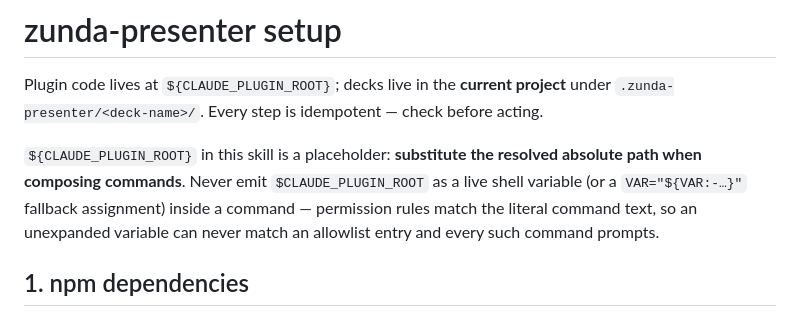
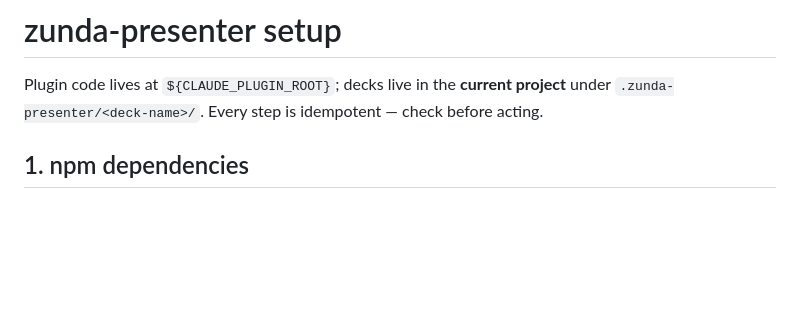
Before and after one commit to tatat/zunda-presenter, a Markdown page: skills/setup/SKILL.md, the part around the change. Rendered like a GitHub page; blank space fills up the shorter version.

```diff
--- a/skills/setup/SKILL.md
+++ b/skills/setup/SKILL.md
@@ -6,8 +6,6 @@ description: Set up and start the zunda-presenter environment — VOICEVOX engin
 # zunda-presenter setup
 
 Plugin code lives at `${CLAUDE_PLUGIN_ROOT}`; decks live in the **current project** under `.zunda-presenter/<deck-name>/`. Every step is idempotent — check before acting.
-
-`${CLAUDE_PLUGIN_ROOT}` in this skill is a placeholder: **substitute the resolved absolute path when composing commands**. Never emit `$CLAUDE_PLUGIN_ROOT` as a live shell variable (or a `VAR="${VAR:-…}"` fallback assignment) inside a command — permission rules match the literal command text, so an unexpanded variable can never match an allowlist entry and every such command prompts.
 
 ## 1. npm dependencies
 
```
Also changed, not shown: skills/presentation/SKILL.md (+1 -1 lines).
